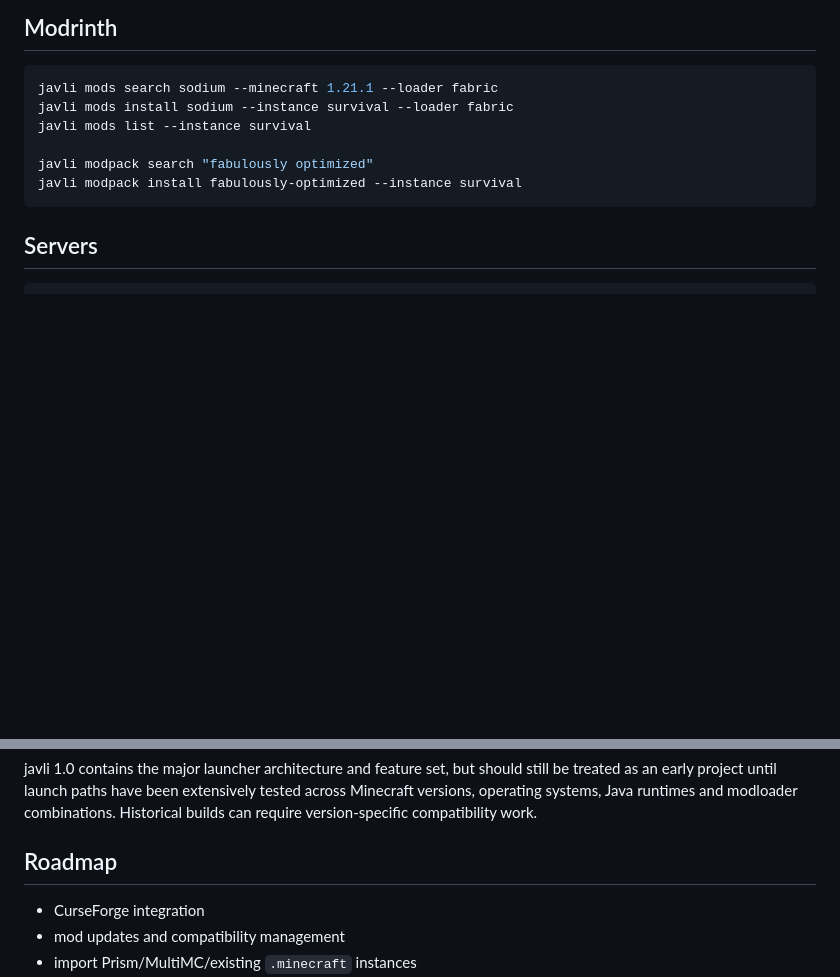
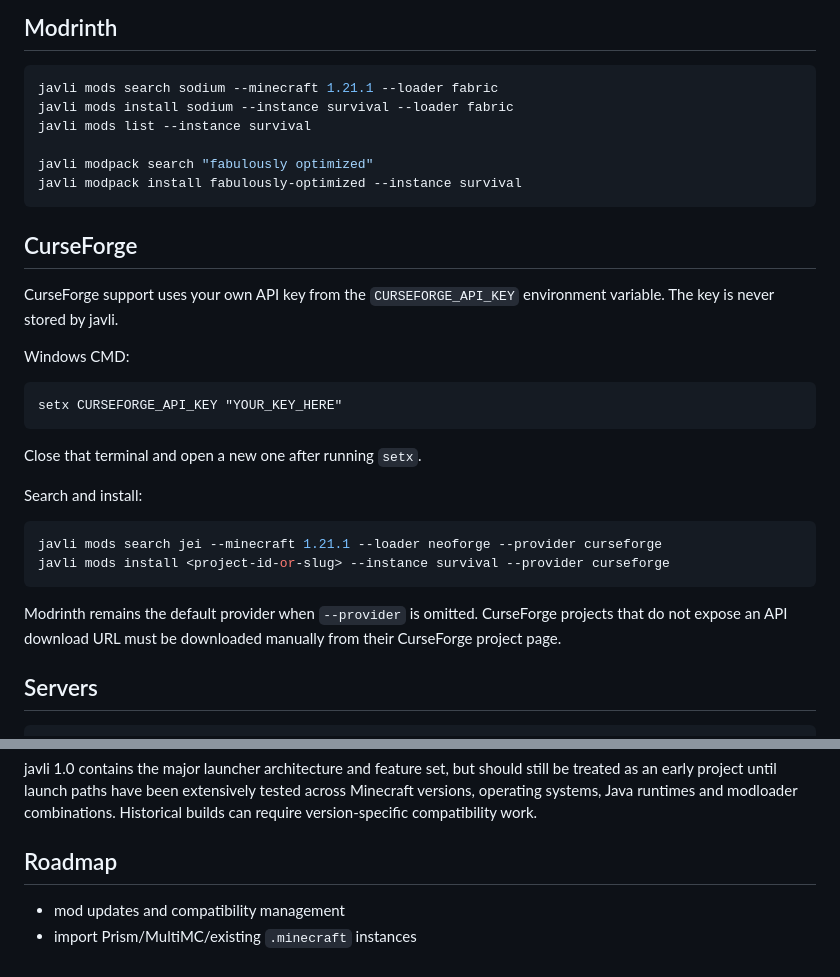
Before and after one commit to Hampter588/JAVLI, a Markdown page: README.md, 2 parts joined by grey strips. Drawn GitHub-style; blank space fills up the shorter version.

Commit message:
Document CurseForge API setup

````diff
--- a/README.md
+++ b/README.md
@@ -91,6 +91,27 @@ javli modpack search "fabulously optimized"
 javli modpack install fabulously-optimized --instance survival
 ```
 
+## CurseForge
+
+CurseForge support uses your own API key from the `CURSEFORGE_API_KEY` environment variable. The key is never stored by javli.
+
+Windows CMD:
+
+```bat
+setx CURSEFORGE_API_KEY "YOUR_KEY_HERE"
+```
+
+Close that terminal and open a new one after running `setx`.
+
+Search and install:
+
+```bash
+javli mods search jei --minecraft 1.21.1 --loader neoforge --provider curseforge
+javli mods install <project-id-or-slug> --instance survival --provider curseforge
+```
+
+Modrinth remains the default provider when `--provider` is omitted. CurseForge projects that do not expose an API download URL must be downloaded manually from their CurseForge project page.
+
 ## Servers
 
 ```bash
@@ -138,7 +159,6 @@ javli 1.0 contains the major launcher architecture and feature set, but should s
 
 ## Roadmap
 
-- CurseForge integration
 - mod updates and compatibility management
 - import Prism/MultiMC/existing `.minecraft` instances
 - download progress, retries and resume
````
